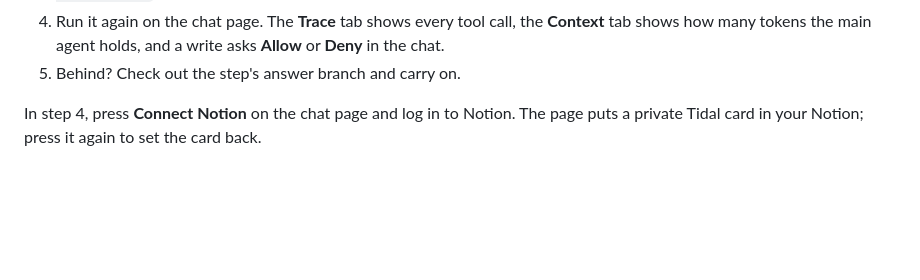
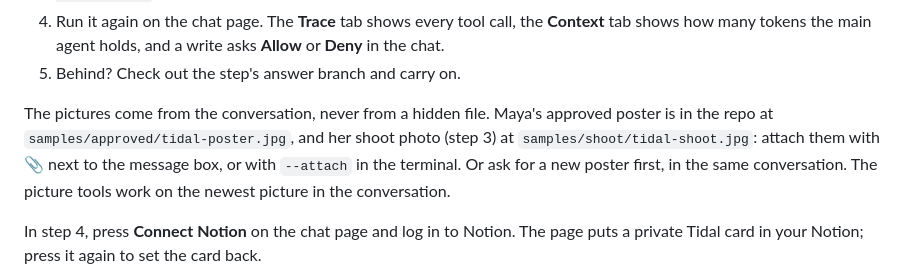
Before and after one commit to KeyValueSoftwareSystems/ai-upskill, a Markdown page: README.md, the part around the change. GitHub-like rendering; blank space fills up the shorter version.

Commit message:
Step 1 card and README: attach the approved poster from samples/, or make one first
Co-Authored-By: Claude Opus 5.5 <noreply@anthropic.com>

```diff
--- a/README.md
+++ b/README.md
@@ -57,6 +57,8 @@ How each step runs:
 3. Build: hand the card's prompt to your coding agent, then prove it with the card's check, for example `uv run launchkit check tools1`.
 4. Run it again on the chat page. The **Trace** tab shows every tool call, the **Context** tab shows how many tokens the main agent holds, and a write asks **Allow** or **Deny** in the chat.
 5. Behind? Check out the step's answer branch and carry on.
+
+The pictures come from the conversation, never from a hidden file. Maya's approved poster is in the repo at `samples/approved/tidal-poster.jpg`, and her shoot photo (step 3) at `samples/shoot/tidal-shoot.jpg`: attach them with 📎 next to the message box, or with `--attach` in the terminal. Or ask for a new poster first, in the same conversation. The picture tools work on the newest picture in the conversation.
 
 In step 4, press **Connect Notion** on the chat page and log in to Notion. The page puts a private Tidal card in your Notion; press it again to set the card back.
 
```
Also changed, not shown: docs/tools-1.md (+3 -3 lines).
